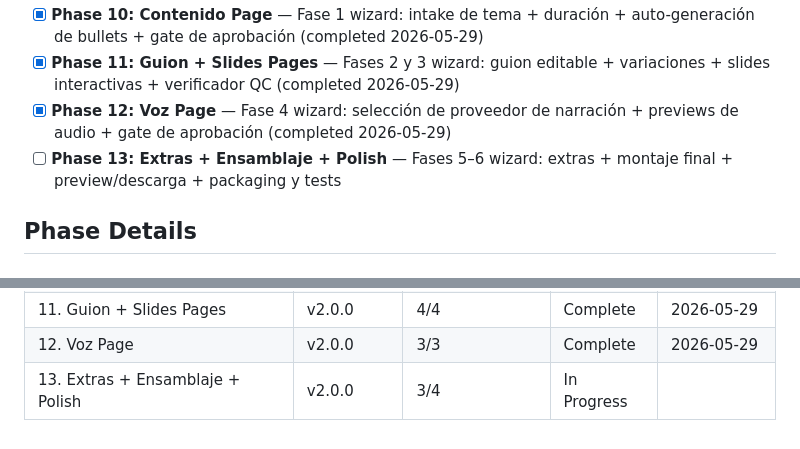
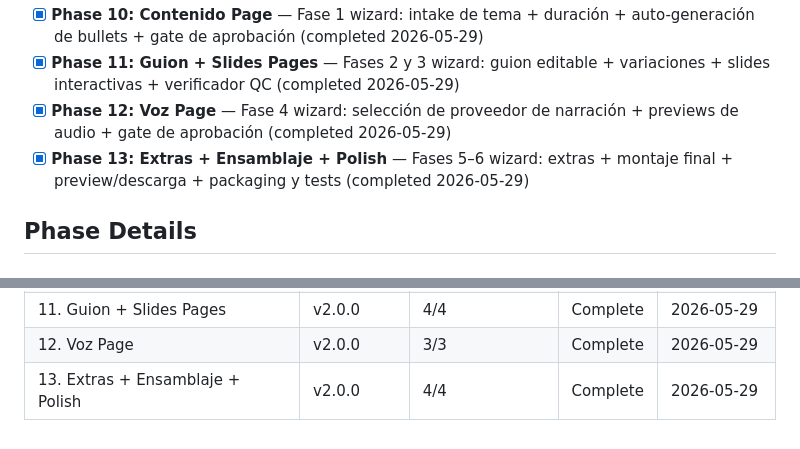
Before and after one commit to jaimeberdejo/AutoVideo, a Markdown page: .planning/ROADMAP.md, 2 parts joined by grey strips. GitHub-like rendering.

```diff
--- a/.planning/ROADMAP.md
+++ b/.planning/ROADMAP.md
@@ -33,7 +33,7 @@ Full phase detail: [milestones/v1.60.0-ROADMAP.md](milestones/v1.60.0-ROADMAP.md
 - [x] **Phase 10: Contenido Page** — Fase 1 wizard: intake de tema + duración + auto-generación de bullets + gate de aprobación (completed 2026-05-29)
 - [x] **Phase 11: Guion + Slides Pages** — Fases 2 y 3 wizard: guion editable + variaciones + slides interactivas + verificador QC (completed 2026-05-29)
 - [x] **Phase 12: Voz Page** — Fase 4 wizard: selección de proveedor de narración + previews de audio + gate de aprobación (completed 2026-05-29)
-- [ ] **Phase 13: Extras + Ensamblaje + Polish** — Fases 5–6 wizard: extras + montaje final + preview/descarga + packaging y tests
+- [x] **Phase 13: Extras + Ensamblaje + Polish** — Fases 5–6 wizard: extras + montaje final + preview/descarga + packaging y tests (completed 2026-05-29)
 
 ## Phase Details
 
@@ -161,4 +161,4 @@ Plans:
 | 10. Contenido Page | v2.0.0 | 3/3 | Complete   | 2026-05-29 |
 | 11. Guion + Slides Pages | v2.0.0 | 4/4 | Complete   | 2026-05-29 |
 | 12. Voz Page | v2.0.0 | 3/3 | Complete   | 2026-05-29 |
-| 13. Extras + Ensamblaje + Polish | v2.0.0 | 3/4 | In Progress|  |
+| 13. Extras + Ensamblaje + Polish | v2.0.0 | 4/4 | Complete   | 2026-05-29 |
```
Also changed, not shown: other parts of .planning/ROADMAP.md (+1 -1 lines), .planning/STATE.md (+8 -6 lines), 1 other file.
